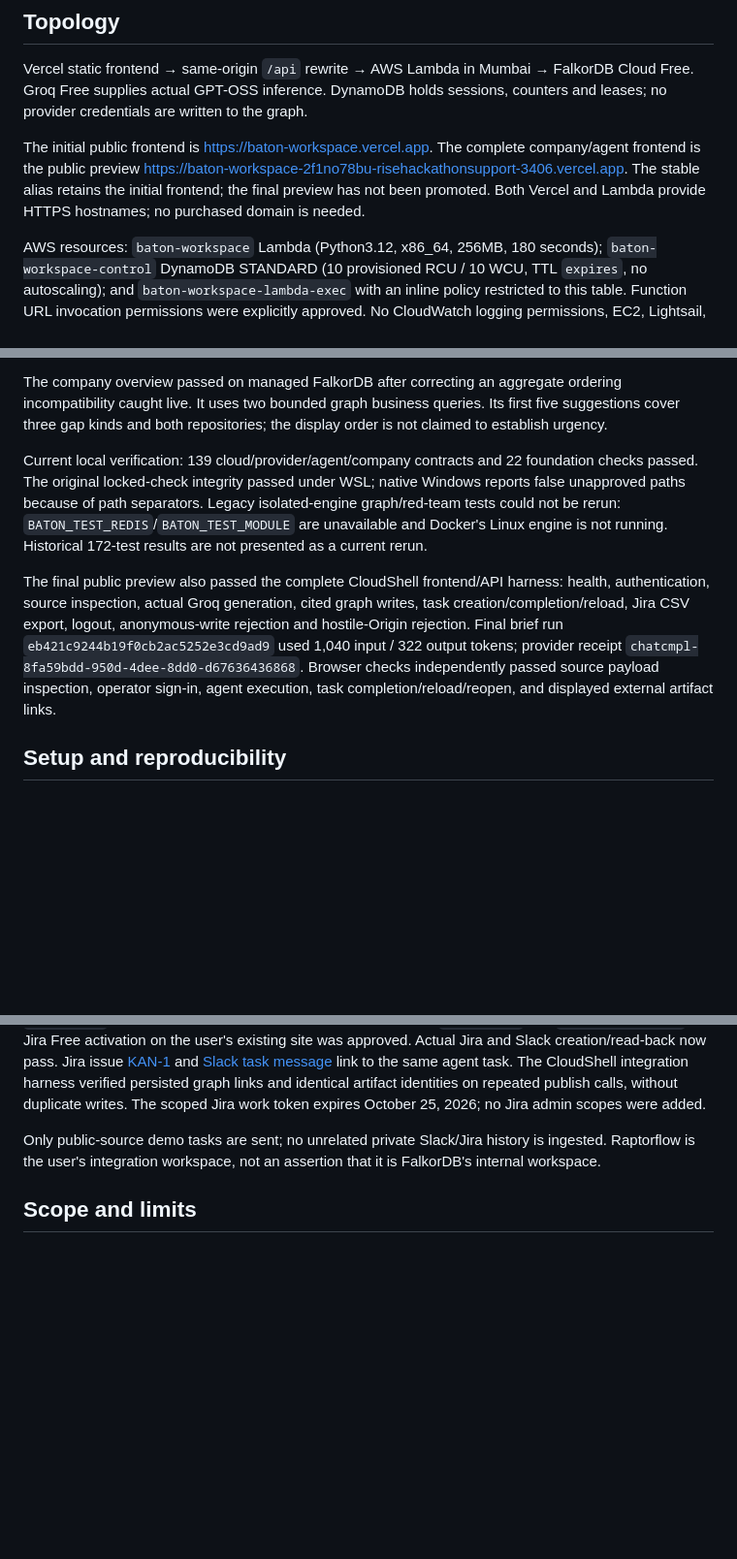
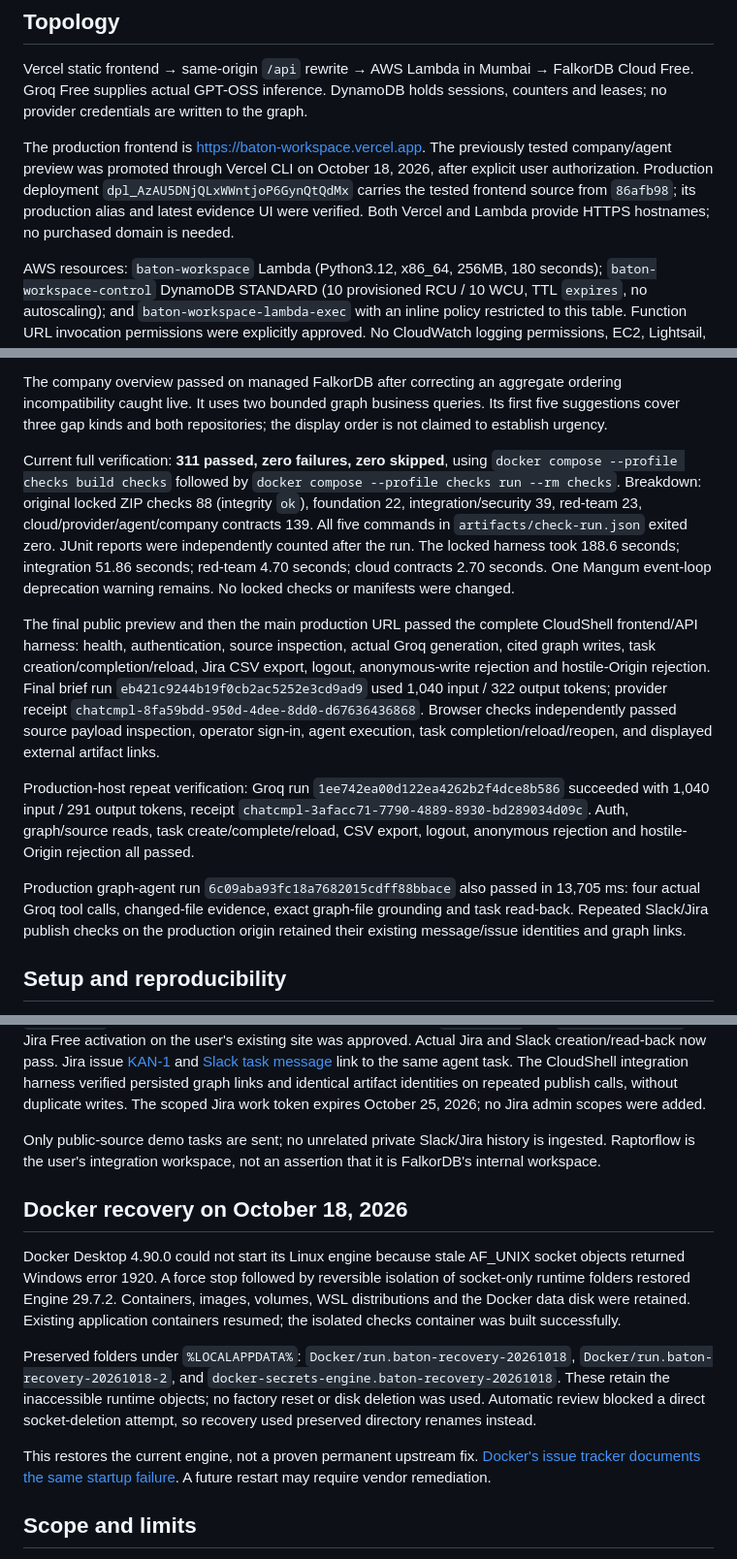
Before and after one commit to RHUDHRESH/baton-change-verification, a Markdown page: docs/CLOUD_SETUP.md, 3 parts joined by grey strips. Shown at 97% size. Drawn GitHub-style; blank space fills up the shorter version.

```diff
--- a/docs/CLOUD_SETUP.md
+++ b/docs/CLOUD_SETUP.md
@@ -6,7 +6,7 @@ Updated 2026-10-18. This document distinguishes completed cloud checks from pend
 
 Vercel static frontend → same-origin `/api` rewrite → AWS Lambda in Mumbai → FalkorDB Cloud Free. Groq Free supplies actual GPT-OSS inference. DynamoDB holds sessions, counters and leases; no provider credentials are written to the graph.
 
-The initial public frontend is https://baton-workspace.vercel.app. The complete company/agent frontend is the public preview https://baton-workspace-2f1no78bu-risehackathonsupport-3406.vercel.app. The stable alias retains the initial frontend; the final preview has not been promoted. Both Vercel and Lambda provide HTTPS hostnames; no purchased domain is needed.
+The production frontend is https://baton-workspace.vercel.app. The previously tested company/agent preview was promoted through Vercel CLI on October 18, 2026, after explicit user authorization. Production deployment `dpl_AzAU5DNjQLxWWntjoP6GynQtQdMx` carries the tested frontend source from `86afb98`; its production alias and latest evidence UI were verified. Both Vercel and Lambda provide HTTPS hostnames; no purchased domain is needed.
 
 AWS resources: `baton-workspace` Lambda (Python3.12, x86_64, 256MB, 180 seconds); `baton-workspace-control` DynamoDB STANDARD (10 provisioned RCU / 10 WCU, TTL `expires`, no autoscaling); and `baton-workspace-lambda-exec` with an inline policy restricted to this table. Function URL invocation permissions were explicitly approved. No CloudWatch logging permissions, EC2, Lightsail, NAT, API Gateway, ECR, paid model plan or domain were added.
 
@@ -24,9 +24,13 @@ Initial live agent attempts exposed ID and uninspected-citation failures; no sub
 
 The company overview passed on managed FalkorDB after correcting an aggregate ordering incompatibility caught live. It uses two bounded graph business queries. Its first five suggestions cover three gap kinds and both repositories; the display order is not claimed to establish urgency.
 
-Current local verification: 139 cloud/provider/agent/company contracts and 22 foundation checks passed. The original locked-check integrity passed under WSL; native Windows reports false unapproved paths because of path separators. Legacy isolated-engine graph/red-team tests could not be rerun: `BATON_TEST_REDIS`/`BATON_TEST_MODULE` are unavailable and Docker's Linux engine is not running. Historical 172-test results are not presented as a current rerun.
+Current full verification: **311 passed, zero failures, zero skipped**, using `docker compose --profile checks build checks` followed by `docker compose --profile checks run --rm checks`. Breakdown: original locked ZIP checks 88 (integrity `ok`), foundation 22, integration/security 39, red-team 23, cloud/provider/agent/company contracts 139. All five commands in `artifacts/check-run.json` exited zero. JUnit reports were independently counted after the run. The locked harness took 188.6 seconds; integration 51.86 seconds; red-team 4.70 seconds; cloud contracts 2.70 seconds. One Mangum event-loop deprecation warning remains. No locked checks or manifests were changed.
 
-The final public preview also passed the complete CloudShell frontend/API harness: health, authentication, source inspection, actual Groq generation, cited graph writes, task creation/completion/reload, Jira CSV export, logout, anonymous-write rejection and hostile-Origin rejection. Final brief run `eb421c9244b19f0cb2ac5252e3cd9ad9` used 1,040 input / 322 output tokens; provider receipt `chatcmpl-8fa59bdd-950d-4dee-8dd0-d67636436868`. Browser checks independently passed source payload inspection, operator sign-in, agent execution, task completion/reload/reopen, and displayed external artifact links.
+The final public preview and then the main production URL passed the complete CloudShell frontend/API harness: health, authentication, source inspection, actual Groq generation, cited graph writes, task creation/completion/reload, Jira CSV export, logout, anonymous-write rejection and hostile-Origin rejection. Final brief run `eb421c9244b19f0cb2ac5252e3cd9ad9` used 1,040 input / 322 output tokens; provider receipt `chatcmpl-8fa59bdd-950d-4dee-8dd0-d67636436868`. Browser checks independently passed source payload inspection, operator sign-in, agent execution, task completion/reload/reopen, and displayed external artifact links.
+
+Production-host repeat verification: Groq run `1ee742ea00d122ea4262b2f4dce8b586` succeeded with 1,040 input / 291 output tokens, receipt `chatcmpl-3afacc71-7790-4889-8930-bd289034d09c`. Auth, graph/source reads, task create/complete/reload, CSV export, logout, anonymous rejection and hostile-Origin rejection all passed.
+
+Production graph-agent run `6c09aba93fc18a7682015cdff88bbace` also passed in 13,705 ms: four actual Groq tool calls, changed-file evidence, exact graph-file grounding and task read-back. Repeated Slack/Jira publish checks on the production origin retained their existing message/issue identities and graph links.
 
 ## Setup and reproducibility
 
@@ -56,6 +60,14 @@ Required environment variables (plus `JIRA_CLOUD_ID` for scoped tokens): `JIRA_S
 
 Only public-source demo tasks are sent; no unrelated private Slack/Jira history is ingested. Raptorflow is the user's integration workspace, not an assertion that it is FalkorDB's internal workspace.
 
+## Docker recovery on October 18, 2026
+
+Docker Desktop 4.90.0 could not start its Linux engine because stale AF_UNIX socket objects returned Windows error 1920. A force stop followed by reversible isolation of socket-only runtime folders restored Engine 29.7.2. Containers, images, volumes, WSL distributions and the Docker data disk were retained. Existing application containers resumed; the isolated checks container was built successfully.
+
+Preserved folders under `%LOCALAPPDATA%`: `Docker/run.baton-recovery-20261018`, `Docker/run.baton-recovery-20261018-2`, and `docker-secrets-engine.baton-recovery-20261018`. These retain the inaccessible runtime objects; no factory reset or disk deletion was used. Automatic review blocked a direct socket-deletion attempt, so recovery used preserved directory renames instead.
+
+This restores the current engine, not a proven permanent upstream fix. [Docker's issue tracker documents the same startup failure](https://github.com/docker/desktop-feedback/issues/676). A future restart may require vendor remediation.
+
 ## Scope and limits
 
 Company context uses two bounded read-only graph queries and captured source evidence. Public contributor activity does not establish employment or internal ownership. The Acme benchmark at `/benchmark.html` and Halden at `/sandbox.html` remain explicitly synthetic; their scripted/cached extraction is not live Groq inference. No synthetic company is presented as a real organization.
```
Also changed, not shown: README.md (+3 -4 lines).
